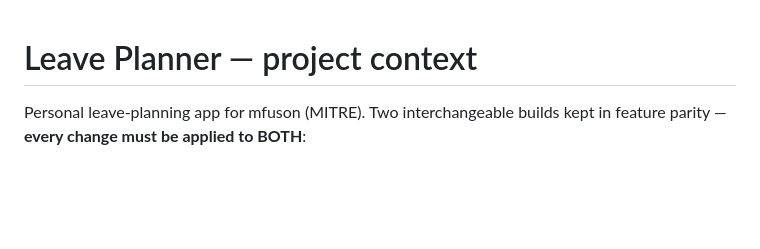
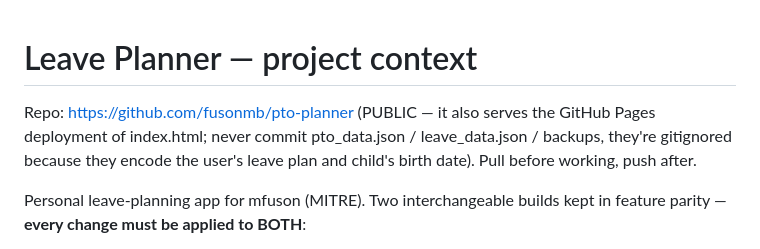
Before and after one commit to fusonmb/pto-planner, a Markdown page: CLAUDE.md, the part around the change. Rendered like a GitHub page; blank space fills up the shorter version.

Commit message:
CLAUDE.md: record repo home and public-repo data policy

```diff
--- a/CLAUDE.md
+++ b/CLAUDE.md
@@ -1,4 +1,9 @@
 # Leave Planner — project context
+
+Repo: https://github.com/fusonmb/pto-planner (PUBLIC — it also serves the
+GitHub Pages deployment of index.html; never commit pto_data.json /
+leave_data.json / backups, they're gitignored because they encode the
+user's leave plan and child's birth date). Pull before working, push after.
 
 Personal leave-planning app for mfuson (MITRE). Two interchangeable builds
 kept in feature parity — **every change must be applied to BOTH**:
```
